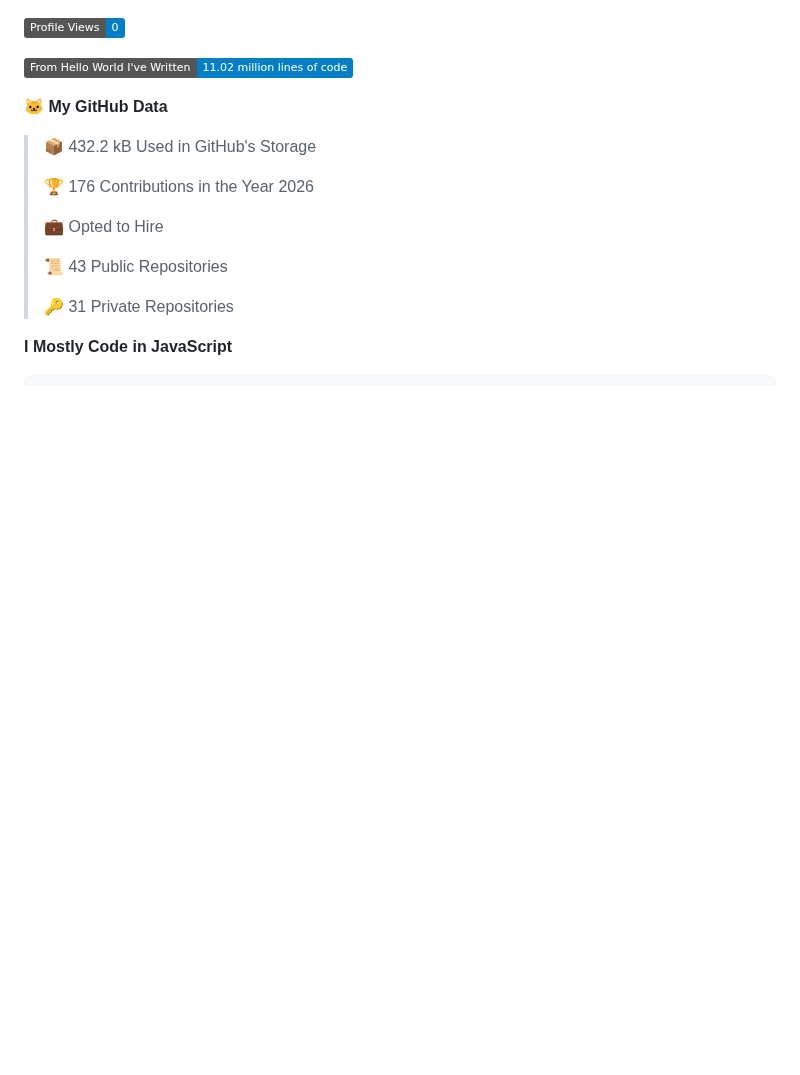
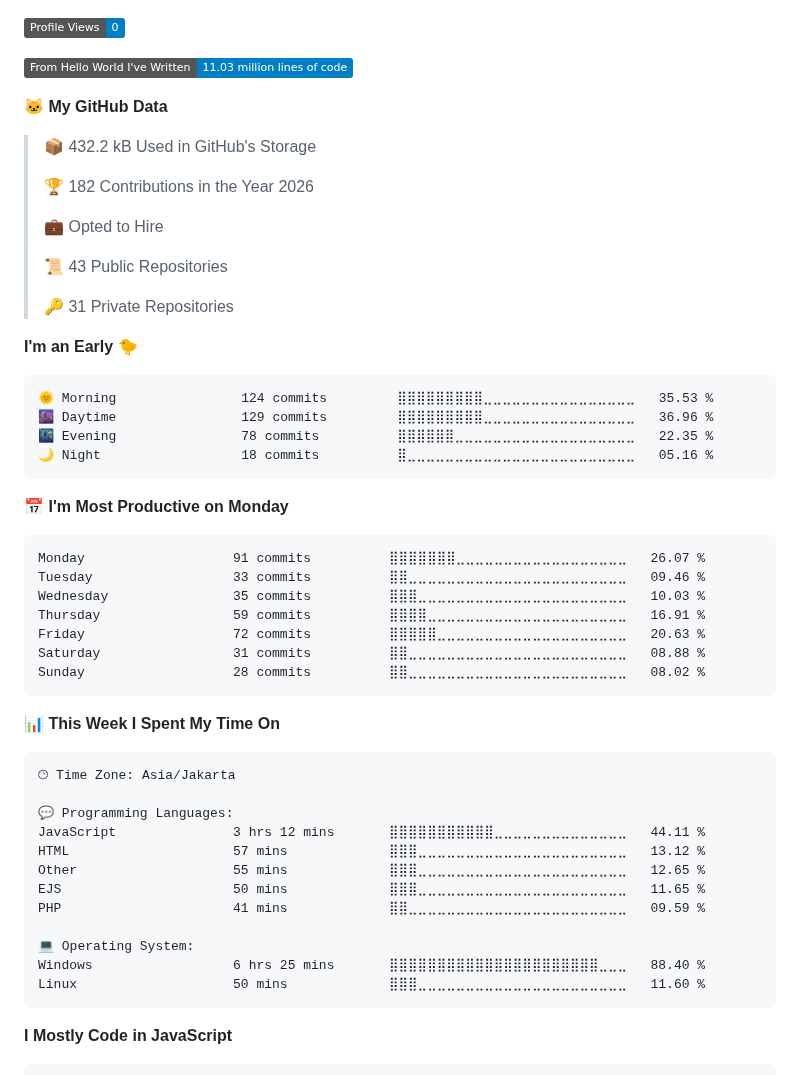
Before and after one commit to akhfhid/akhfhid, a Markdown page: README.md, the part around one of its changes. Rendered like a GitHub page; badges without logos; blank space fills up the shorter version.

Commit message:
chore: update WakaTime stats

````diff
--- a/README.md
+++ b/README.md
@@ -61,12 +63,12 @@ I prioritize **maintainability**, **resource efficiency**, **fault tolerance**,
 ![Profile Views](http://img.shields.io/badge/Profile%20Views-0-blue?style=flat)
 
-![Lines of code](https://img.shields.io/badge/From%20Hello%20World%20I%27ve%20Written-11.02%20million%20lines%20of%20code-blue?style=flat)
+![Lines of code](https://img.shields.io/badge/From%20Hello%20World%20I%27ve%20Written-11.03%20million%20lines%20of%20code-blue?style=flat)
 
 **🐱 My GitHub Data**
 
 > 📦 432.2 kB Used in GitHub's Storage
  >
-> 🏆 176 Contributions in the Year 2026
+> 🏆 182 Contributions in the Year 2026
  >
 > 💼 Opted to Hire
  >
@@ -74,6 +76,44 @@ I prioritize **maintainability**, **resource efficiency**, **fault tolerance**,
  >
 > 🔑 31 Private Repositories
  >
+**I'm an Early 🐤**
+
+```text
+🌞 Morning                124 commits         ⣿⣿⣿⣿⣿⣿⣿⣿⣿⣀⣀⣀⣀⣀⣀⣀⣀⣀⣀⣀⣀⣀⣀⣀⣀   35.53 %
+🌆 Daytime                129 commits         ⣿⣿⣿⣿⣿⣿⣿⣿⣿⣀⣀⣀⣀⣀⣀⣀⣀⣀⣀⣀⣀⣀⣀⣀⣀   36.96 %
+🌃 Evening                78 commits          ⣿⣿⣿⣿⣿⣿⣀⣀⣀⣀⣀⣀⣀⣀⣀⣀⣀⣀⣀⣀⣀⣀⣀⣀⣀   22.35 %
+🌙 Night                  18 commits          ⣿⣀⣀⣀⣀⣀⣀⣀⣀⣀⣀⣀⣀⣀⣀⣀⣀⣀⣀⣀⣀⣀⣀⣀⣀   05.16 %
+```
+📅 **I'm Most Productive on Monday**
+
+```text
+Monday                   91 commits          ⣿⣿⣿⣿⣿⣿⣿⣀⣀⣀⣀⣀⣀⣀⣀⣀⣀⣀⣀⣀⣀⣀⣀⣀⣀   26.07 %
+Tuesday                  33 commits          ⣿⣿⣀⣀⣀⣀⣀⣀⣀⣀⣀⣀⣀⣀⣀⣀⣀⣀⣀⣀⣀⣀⣀⣀⣀   09.46 %
+Wednesday                35 commits          ⣿⣿⣿⣀⣀⣀⣀⣀⣀⣀⣀⣀⣀⣀⣀⣀⣀⣀⣀⣀⣀⣀⣀⣀⣀   10.03 %
+Thursday                 59 commits          ⣿⣿⣿⣿⣀⣀⣀⣀⣀⣀⣀⣀⣀⣀⣀⣀⣀⣀⣀⣀⣀⣀⣀⣀⣀   16.91 %
+Friday                   72 commits          ⣿⣿⣿⣿⣿⣀⣀⣀⣀⣀⣀⣀⣀⣀⣀⣀⣀⣀⣀⣀⣀⣀⣀⣀⣀   20.63 %
+Saturday                 31 commits          ⣿⣿⣀⣀⣀⣀⣀⣀⣀⣀⣀⣀⣀⣀⣀⣀⣀⣀⣀⣀⣀⣀⣀⣀⣀   08.88 %
+Sunday                   28 commits          ⣿⣿⣀⣀⣀⣀⣀⣀⣀⣀⣀⣀⣀⣀⣀⣀⣀⣀⣀⣀⣀⣀⣀⣀⣀   08.02 %
+```
+
+
+📊 **This Week I Spent My Time On**
+
+```text
+🕑︎ Time Zone: Asia/Jakarta
+
+💬 Programming Languages:
+JavaScript               3 hrs 12 mins       ⣿⣿⣿⣿⣿⣿⣿⣿⣿⣿⣿⣀⣀⣀⣀⣀⣀⣀⣀⣀⣀⣀⣀⣀⣀   44.11 %
+HTML                     57 mins             ⣿⣿⣿⣀⣀⣀⣀⣀⣀⣀⣀⣀⣀⣀⣀⣀⣀⣀⣀⣀⣀⣀⣀⣀⣀   13.12 %
+Other                    55 mins             ⣿⣿⣿⣀⣀⣀⣀⣀⣀⣀⣀⣀⣀⣀⣀⣀⣀⣀⣀⣀⣀⣀⣀⣀⣀   12.65 %
+EJS                      50 mins             ⣿⣿⣿⣀⣀⣀⣀⣀⣀⣀⣀⣀⣀⣀⣀⣀⣀⣀⣀⣀⣀⣀⣀⣀⣀   11.65 %
+PHP                      41 mins             ⣿⣿⣀⣀⣀⣀⣀⣀⣀⣀⣀⣀⣀⣀⣀⣀⣀⣀⣀⣀⣀⣀⣀⣀⣀   09.59 %
+
+💻 Operating System:
+Windows                  6 hrs 25 mins       ⣿⣿⣿⣿⣿⣿⣿⣿⣿⣿⣿⣿⣿⣿⣿⣿⣿⣿⣿⣿⣿⣿⣀⣀⣀   88.40 %
+Linux                    50 mins             ⣿⣿⣿⣀⣀⣀⣀⣀⣀⣀⣀⣀⣀⣀⣀⣀⣀⣀⣀⣀⣀⣀⣀⣀⣀   11.60 %
+```
+
 **I Mostly Code in JavaScript**
 
 ```text
````
Also changed, not shown: other parts of README.md (+3 -1 lines), assets/bar_graph.png.
